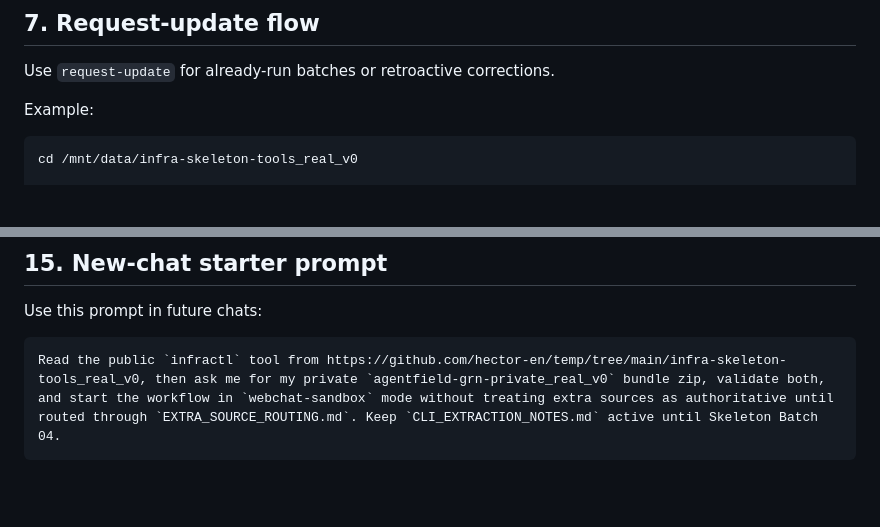
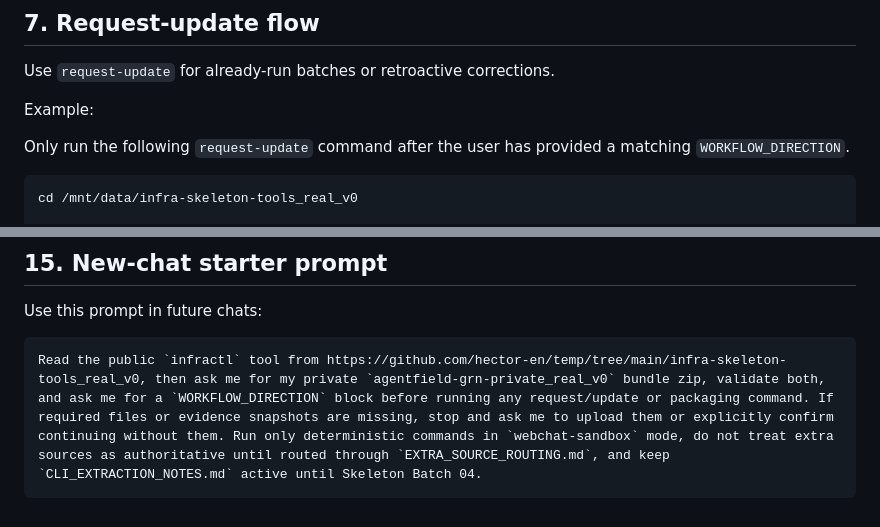
Before and after one commit to hector-en/temp, a Markdown page: public_infra-skeleton-tools_v0/instructions.md, 2 parts joined by grey strips. GitHub-like rendering; blank space fills up the shorter version.

````diff
--- a/public_infra-skeleton-tools_v0/instructions.md
+++ b/public_infra-skeleton-tools_v0/instructions.md
@@ -277,6 +333,8 @@ source_bundle.zip
 Use `request-update` for already-run batches or retroactive corrections.
 
 Example:
+
+Only run the following `request-update` command after the user has provided a matching `WORKFLOW_DIRECTION`.
 
 ```bash
 cd /mnt/data/infra-skeleton-tools_real_v0
@@ -518,5 +576,5 @@ Follow `NEW_CHAT_PROMPT_update_infra.md`. Read the public infractl repo, then us
 Use this prompt in future chats:
 
 ```text
-Read the public `infractl` tool from https://github.com/hector-en/temp/tree/main/infra-skeleton-tools_real_v0, then ask me for my private `agentfield-grn-private_real_v0` bundle zip, validate both, and start the workflow in `webchat-sandbox` mode without treating extra sources as authoritative until routed through `EXTRA_SOURCE_ROUTING.md`. Keep `CLI_EXTRACTION_NOTES.md` active until Skeleton Batch 04.
+Read the public `infractl` tool from https://github.com/hector-en/temp/tree/main/infra-skeleton-tools_real_v0, then ask me for my private `agentfield-grn-private_real_v0` bundle zip, validate both, and ask me for a `WORKFLOW_DIRECTION` block before running any request/update or packaging command. If required files or evidence snapshots are missing, stop and ask me to upload them or explicitly confirm continuing without them. Run only deterministic commands in `webchat-sandbox` mode, do not treat extra sources as authoritative until routed through `EXTRA_SOURCE_ROUTING.md`, and keep `CLI_EXTRACTION_NOTES.md` active until Skeleton Batch 04.
 ```
````
Also changed, not shown: other parts of public_infra-skeleton-tools_v0/instructions.md (+56 -0 lines), public_infra-skeleton-tools_v0/NEW_CHAT_PROMPT_update_infra.md (+68 -0 lines).
